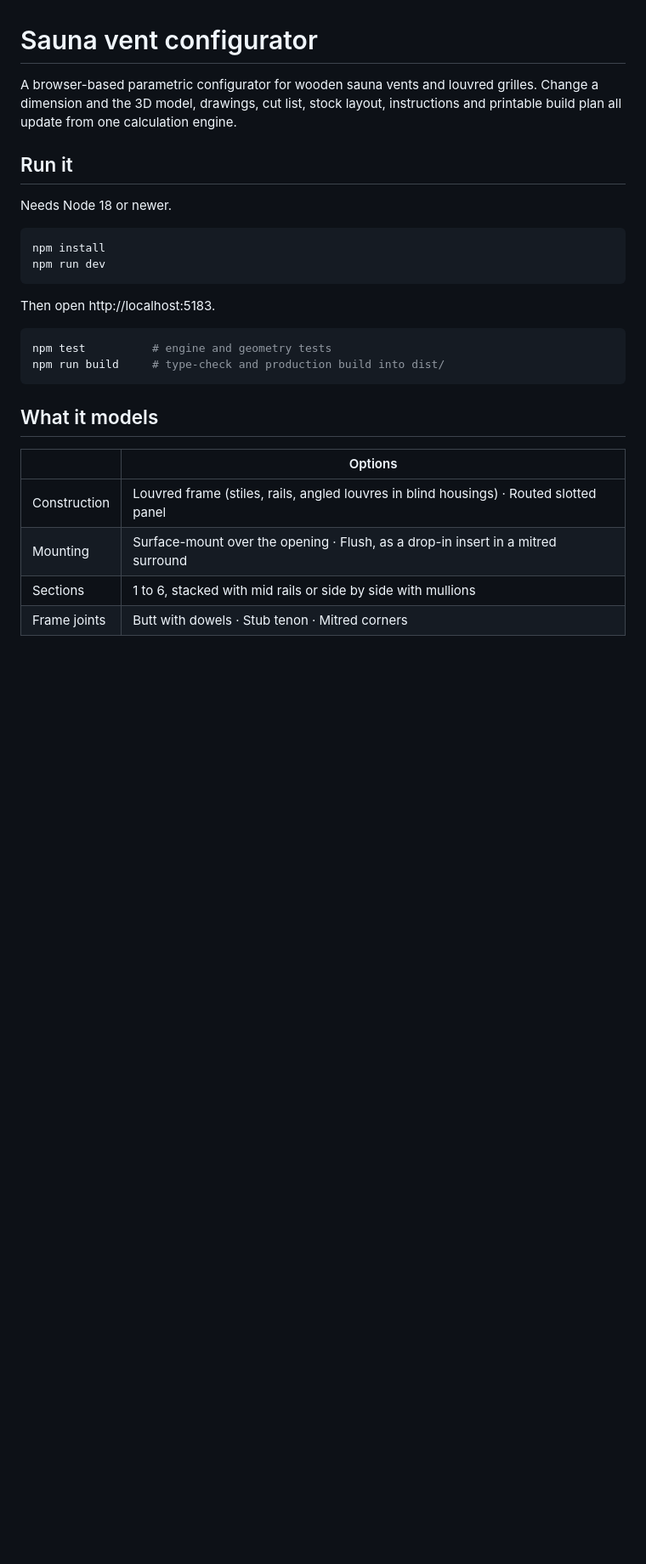
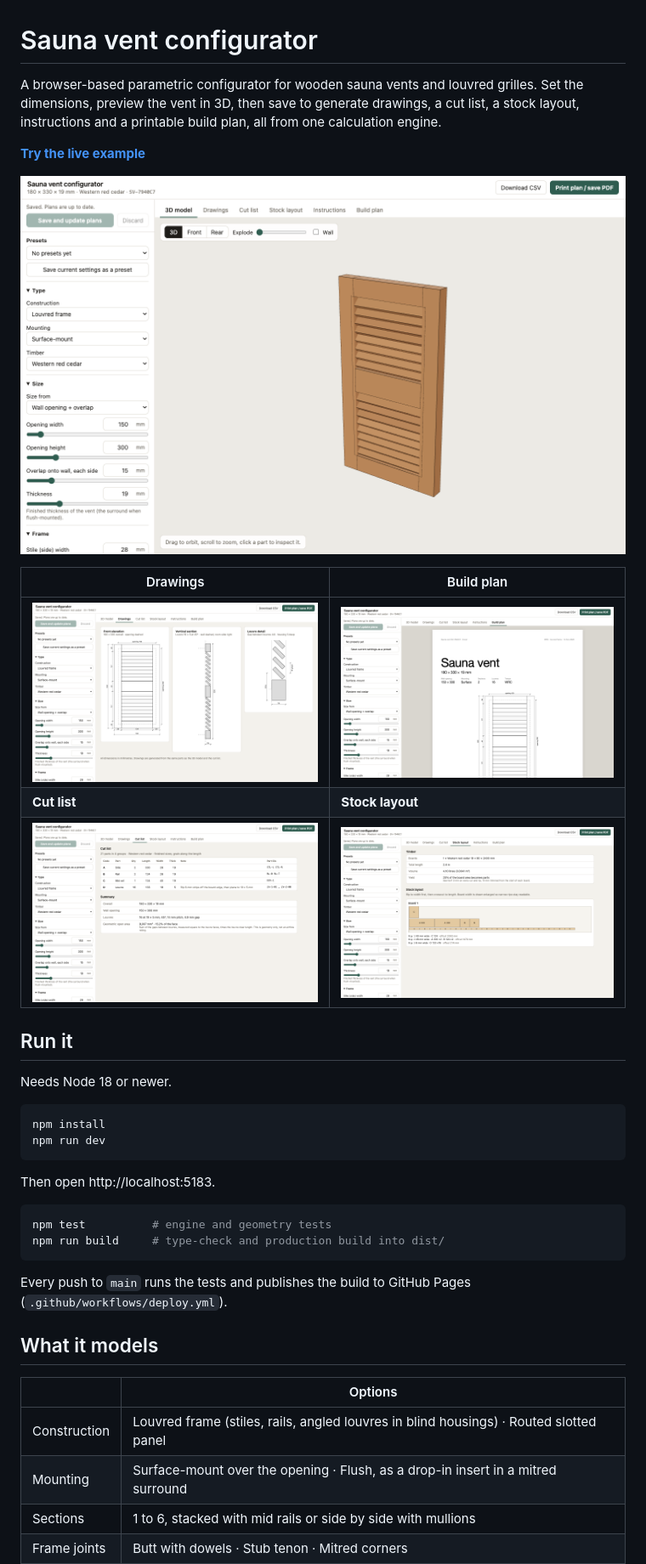
Before and after one commit to ttiimmaacc/Vent-configurator, a Markdown page: README.md, the part around one of its changes. Shown at 85% size. GitHub-like rendering; pictures changed too: docs/screenshots/cut.png (added), docs/screenshots/drawings.png (added), docs/screenshots/model.png (added); blank space fills up the shorter version.

````diff
--- a/README.md
+++ b/README.md
@@ -1,6 +1,16 @@
 # Sauna vent configurator
 
-A browser-based parametric configurator for wooden sauna vents and louvred grilles. Change a dimension and the 3D model, drawings, cut list, stock layout, instructions and printable build plan all update from one calculation engine.
+A browser-based parametric configurator for wooden sauna vents and louvred grilles. Set the dimensions, preview the vent in 3D, then save to generate drawings, a cut list, a stock layout, instructions and a printable build plan, all from one calculation engine.
+
+**[Try the live example](https://ttiimmaacc.github.io/Vent-configurator/)**
+
+![3D model with the controls on the left](docs/screenshots/model.png)
+
+| Drawings | Build plan |
+|---|---|
+| ![Dimensioned front elevation, vertical section and louvre detail](docs/screenshots/drawings.png) | ![A4 build plan cover page](docs/screenshots/plan.png) |
+| **Cut list** | **Stock layout** |
+| ![Cut list grouped by part](docs/screenshots/cut.png) | ![Board layout with rips and crosscuts](docs/screenshots/stock.png) |
 
 ## Run it
 
@@ -18,6 +28,8 @@ npm test          # engine and geometry tests
 npm run build     # type-check and production build into dist/
 ```
 
+Every push to `main` runs the tests and publishes the build to GitHub Pages (`.github/workflows/deploy.yml`).
+
 ## What it models
 
 | | Options |
````
Also changed, not shown: other parts of README.md (+9 -2 lines), 3 other files.
